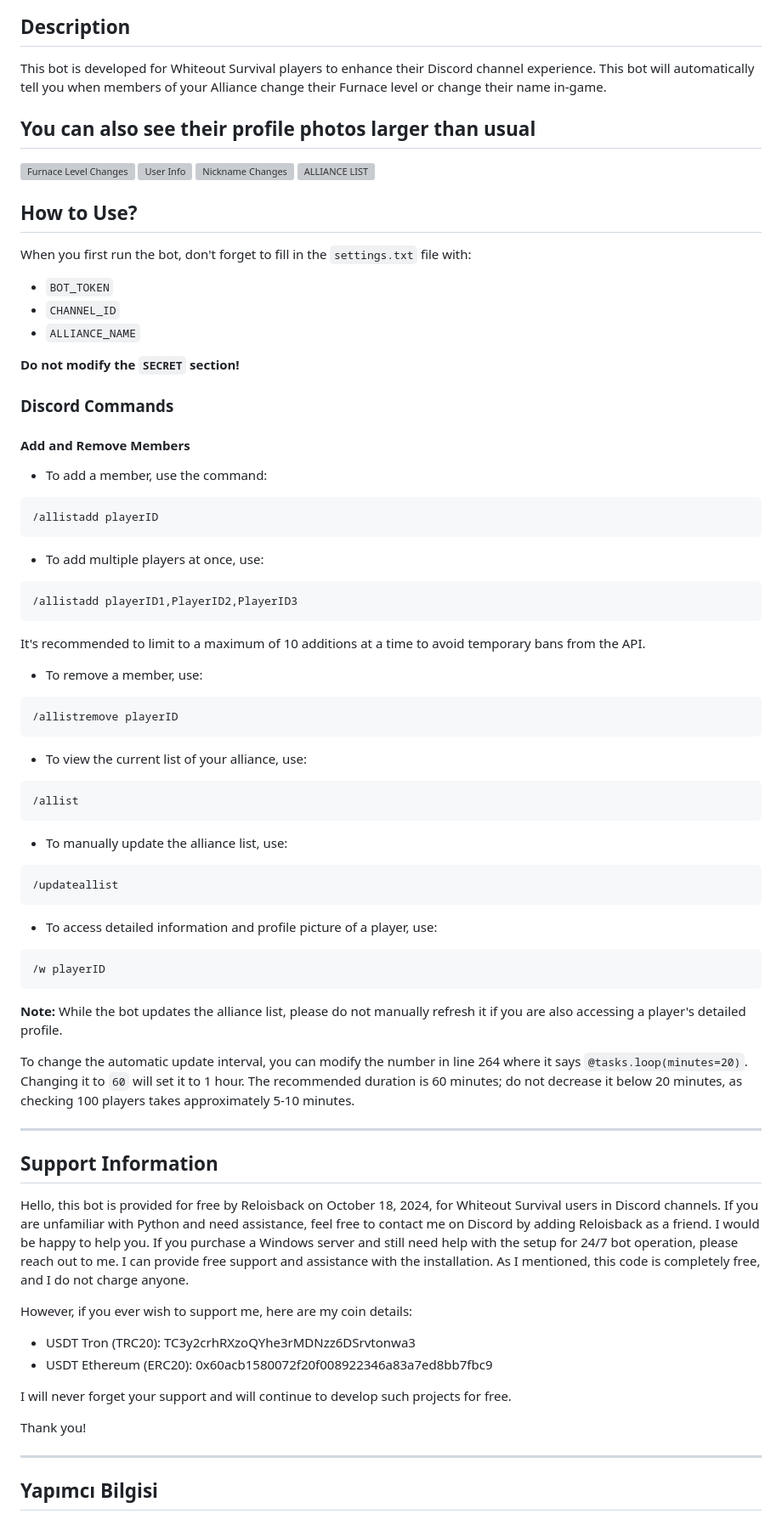
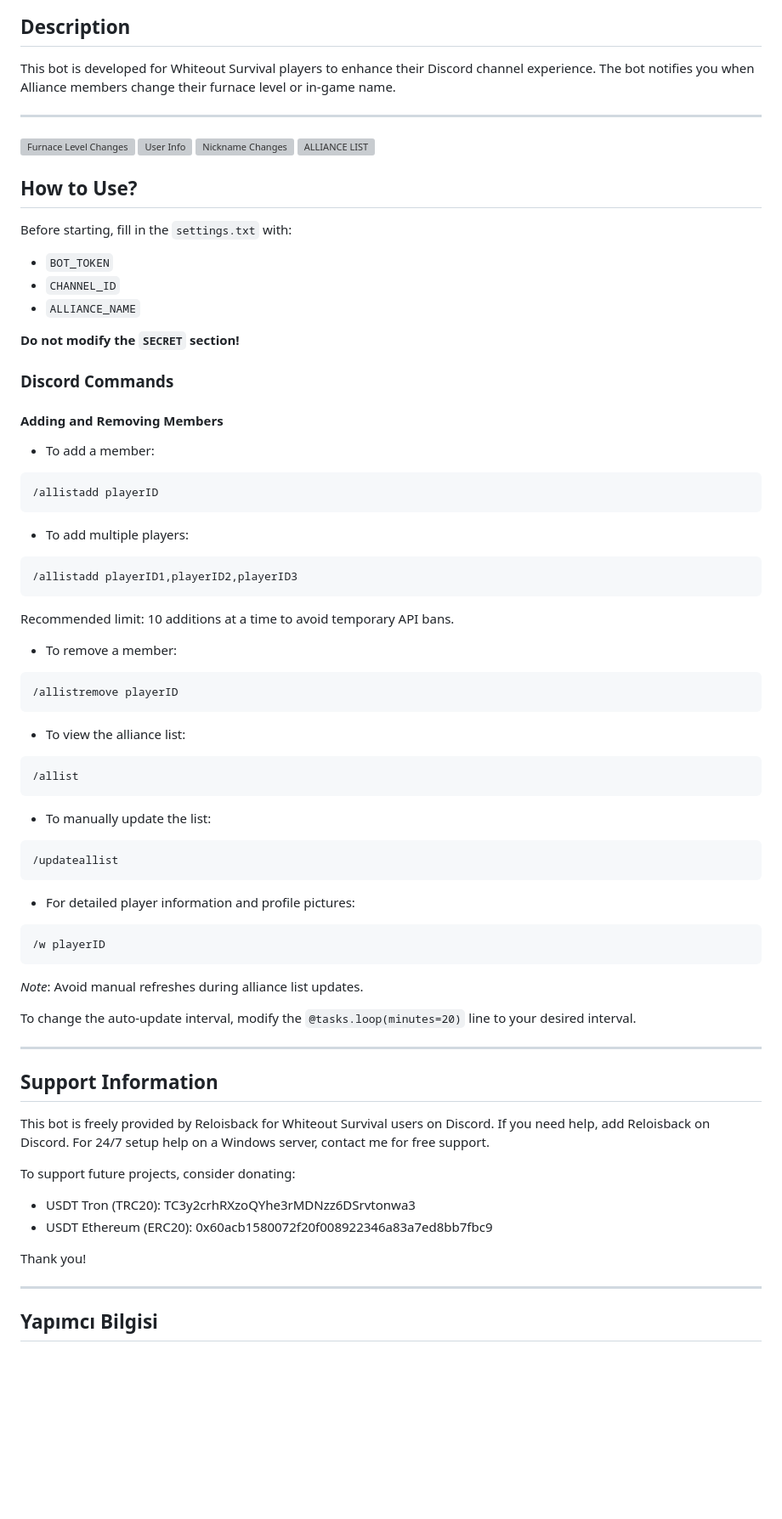
Before and after one commit to zombrax1/bot, a Markdown page: README.md, the part around one of its changes. Shown at 85% size. GitHub-like rendering; blank space fills up the shorter version; grey boxes are pictures that could not be loaded.

````diff
--- a/README.md
+++ b/README.md
@@ -60,17 +55,17 @@ This command shows how many times the registered persons changed their name, whe
 ## Description
 
 This bot is developed for Whiteout Survival players to enhance their Discord channel experience.
-This bot will automatically tell you when members of your Alliance change their Furnace level or change their name in-game.
+The bot notifies you when Alliance members change their furnace level or in-game name.
 
-You can also see their profile photos larger than usual
 ---
 ![Furnace Level Changes](https://serioyun.com/gif/1.png)
 ![User Info](https://serioyun.com/gif/2.png)
 ![Nickname Changes](https://serioyun.com/gif/3.png)
 ![ALLIANCE LIST](https://serioyun.com/gif/4.png)
+
 ## How to Use?
 
-When you first run the bot, don't forget to fill in the `settings.txt` file with:
+Before starting, fill in the `settings.txt` with:
 - `BOT_TOKEN`
 - `CHANNEL_ID`
 - `ALLIANCE_NAME`
@@ -79,59 +74,56 @@ When you first run the bot, don't forget to fill in the `settings.txt` file with
 
 ### Discord Commands
 
-#### Add and Remove Members
+#### Adding and Removing Members
 
-- To add a member, use the command:
+- To add a member:
 ```
 /allistadd playerID
 ```
 
-- To add multiple players at once, use:
+- To add multiple players:
 ```
-/allistadd playerID1,PlayerID2,PlayerID3
+/allistadd playerID1,playerID2,playerID3
 ```
-It's recommended to limit to a maximum of 10 additions at a time to avoid temporary bans from the API.
+Recommended limit: 10 additions at a time to avoid temporary API bans.
 
-- To remove a member, use:
+- To remove a member:
 ```
 /allistremove playerID
 ```
 
-- To view the current list of your alliance, use:
+- To view the alliance list:
 ```
 /allist
 ```
 
-- To manually update the alliance list, use:
+- To manually update the list:
 ```
 /updateallist
 ```
 
-- To access detailed information and profile picture of a player, use:
+- For detailed player information and profile pictures:
 ```
 /w playerID
 ```
 
-**Note:** While the bot updates the alliance list, please do not manually refresh it if you are also accessing a player's detailed profile.
+*Note*: Avoid manual refreshes during alliance list updates.
 
-To change the automatic update interval, you can modify the number in line 264 where it says `@tasks.loop(minutes=20)`. Changing it to `60` will set it to 1 hour. The recommended duration is 60 minutes; do not decrease it below 20 minutes, as checking 100 players takes approximately 5-10 minutes.
+To change the auto-update interval, modify the `@tasks.loop(minutes=20)` line to your desired interval.
 
 ---
 
 ## Support Information
 
-Hello, this bot is provided for free by Reloisback on October 18, 2024, for Whiteout Survival users in Discord channels.
-If you are unfamiliar with Python and need assistance, feel free to contact me on Discord by adding Reloisback as a friend. I would be happy to help you.
-If you purchase a Windows server and still need help with the setup for 24/7 bot operation, please reach out to me. I can provide free support and assistance with the installation.
-As I mentioned, this code is completely free, and I do not charge anyone.
+This bot is freely provided by Reloisback for Whiteout Survival users on Discord.
+If you need help, add Reloisback on Discord. For 24/7 setup help on a Windows server, contact me for free support.
 
-However, if you ever wish to support me, here are my coin details:
+To support future projects, consider donating:
 - USDT Tron (TRC20): TC3y2crhRXzoQYhe3rMDNzz6DSrvtonwa3
 - USDT Ethereum (ERC20): 0x60acb1580072f20f008922346a83a7ed8bb7fbc9
 
-I will never forget your support and will continue to develop such projects for free.
+Thank you!
 
-Thank you!
 
 ---
 
````
Also changed, not shown: other parts of README.md (+43 -48 lines).
